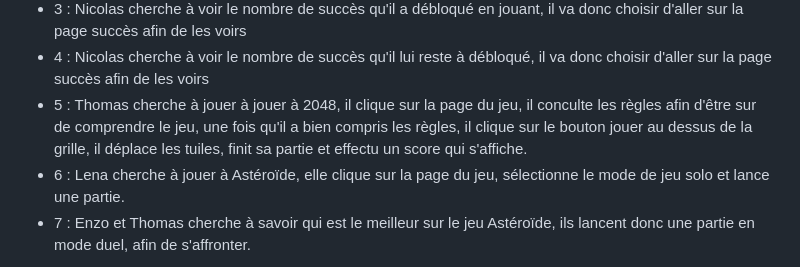
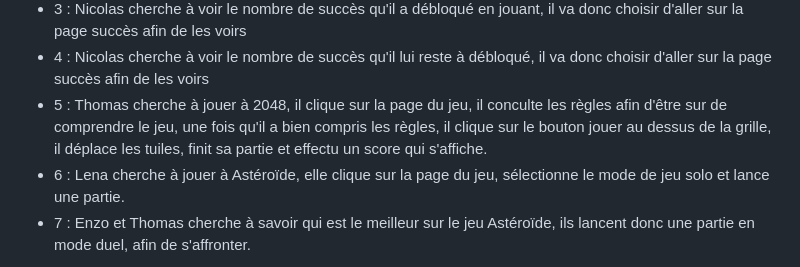
Before and after one commit to Drakarys06/Site-Web-js, a Markdown page: README.md, the part around the change. GitHub-like rendering.

```diff
--- a/README.md
+++ b/README.md
@@ -46,6 +46,6 @@ Thomas LeChill : 21 ans, travailleur,
   - 2 : Enzo cherche à consulter le classement général, il click donc sur le page Classement afin de voir le classement de tout les jeux
   - 3 : Nicolas cherche à voir le nombre de succès qu'il a débloqué en jouant, il va donc choisir d'aller sur la page succès afin de les voirs
   - 4 : Nicolas cherche à voir le nombre de succès qu'il lui reste à débloqué, il va donc choisir d'aller sur la page succès afin de les voirs
-  - 5 : Thomas cherche à jouer à jouer à 2048, il clique sur la page du jeu, il conculte les règles afin d'être sur de comprendre le jeu, une fois qu'il a bien compris les règles, il clique sur le bouton jouer au dessus de la grille, il déplace les tuiles, finit sa partie et effectu un score qui s'affiche.
+  - 5 : Thomas cherche à jouer à 2048, il clique sur la page du jeu, il conculte les règles afin d'être sur de comprendre le jeu, une fois qu'il a bien compris les règles, il clique sur le bouton jouer au dessus de la grille, il déplace les tuiles, finit sa partie et effectu un score qui s'affiche.
   - 6 : Lena cherche à jouer à Astéroïde, elle clique sur la page du jeu, sélectionne le mode de jeu solo et lance une partie.
   - 7 : Enzo et Thomas cherche à savoir qui est le meilleur sur le jeu Astéroïde, ils lancent donc une partie en mode duel, afin de s'affronter.
```
